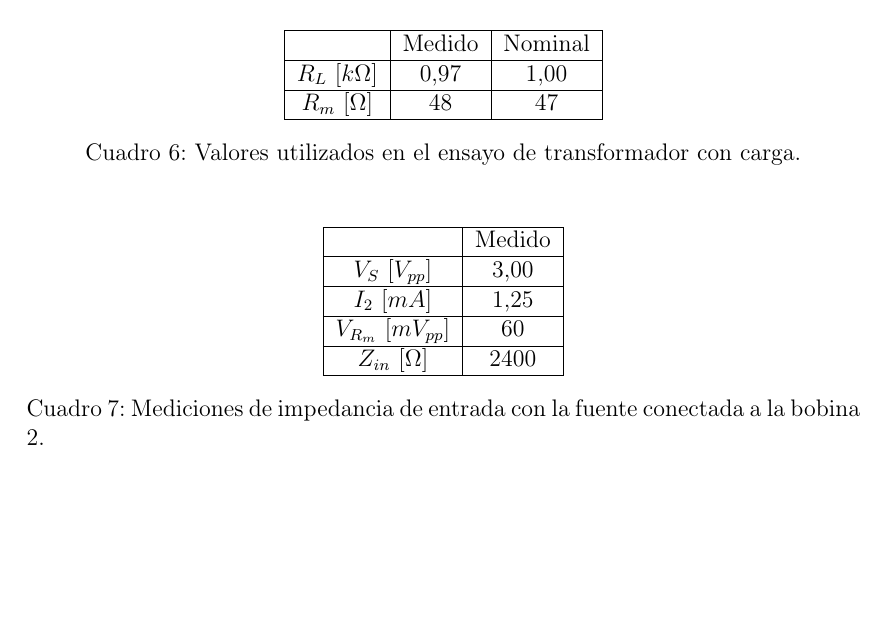
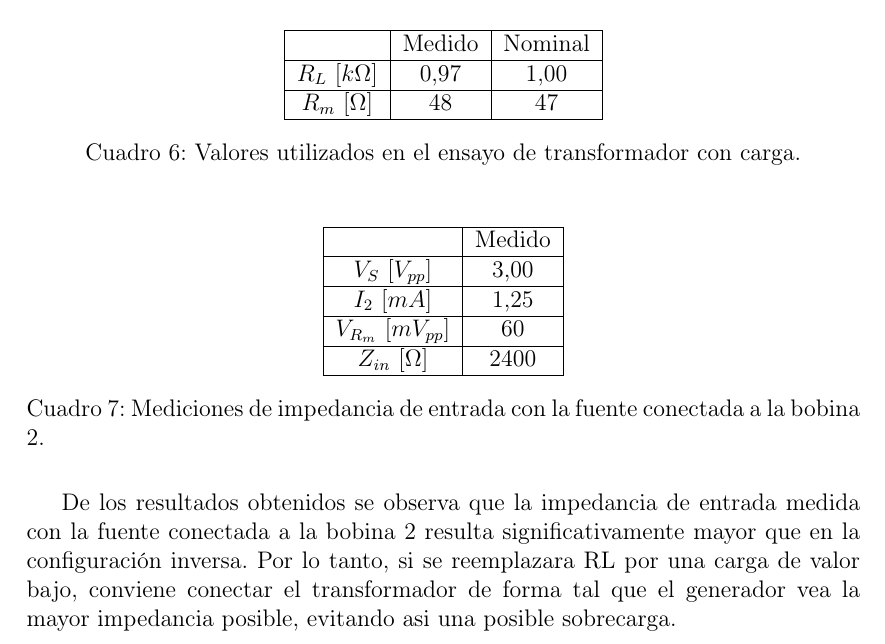
Before and after one commit to SolVigilante/Preentrega_TP6, a LaTeX document (main.tex, which reads desarrollo.tex): part of page 5 of 5, cut so that both start at the same text, the shorter picture padded with empty space. Compiled offline with pdfLaTeX.

Commit message:
me habia olvidado de la conclusion jaja
Added observation about input impedance measurements with the source connected to coil 2, emphasizing the importance of transformer connection for load considerations.

```diff
--- a/desarrollo.tex
+++ b/desarrollo.tex
@@ -230,3 +230,5 @@ $Z_{in}\ [\Omega]$ & 2400  \\ \hline
 \caption{Mediciones de impedancia de entrada con la fuente conectada a la bobina 2.}
 \label{tab:carga_reductor}
 \end{table}
+
+De los resultados obtenidos se observa que la impedancia de entrada medida con la fuente conectada a la bobina 2 resulta significativamente mayor que en la configuración inversa. Por lo tanto, si se reemplazara RL por una carga de valor bajo, conviene conectar el transformador de forma tal que el generador vea la mayor impedancia posible, evitando asi una posible sobrecarga.
```
